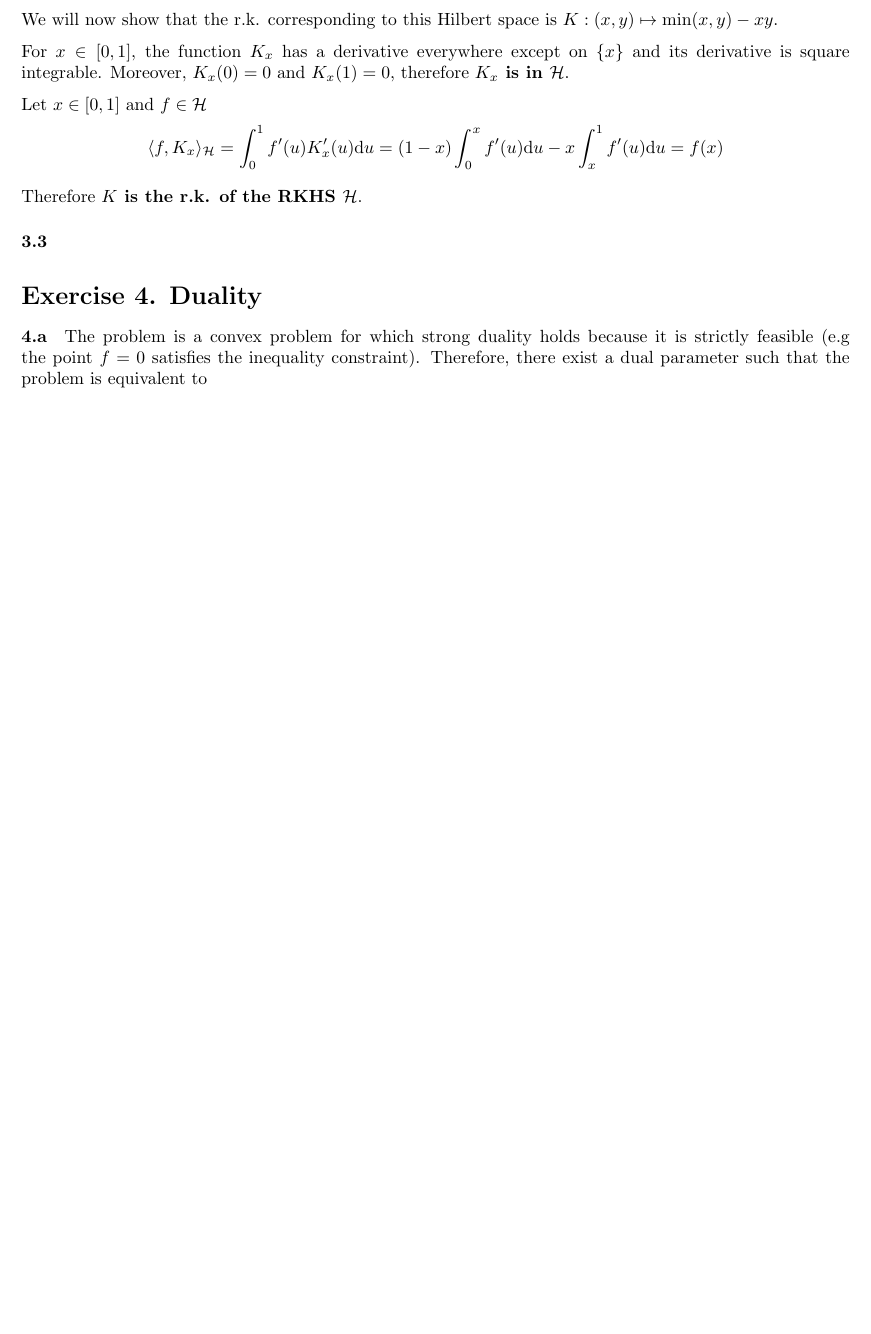
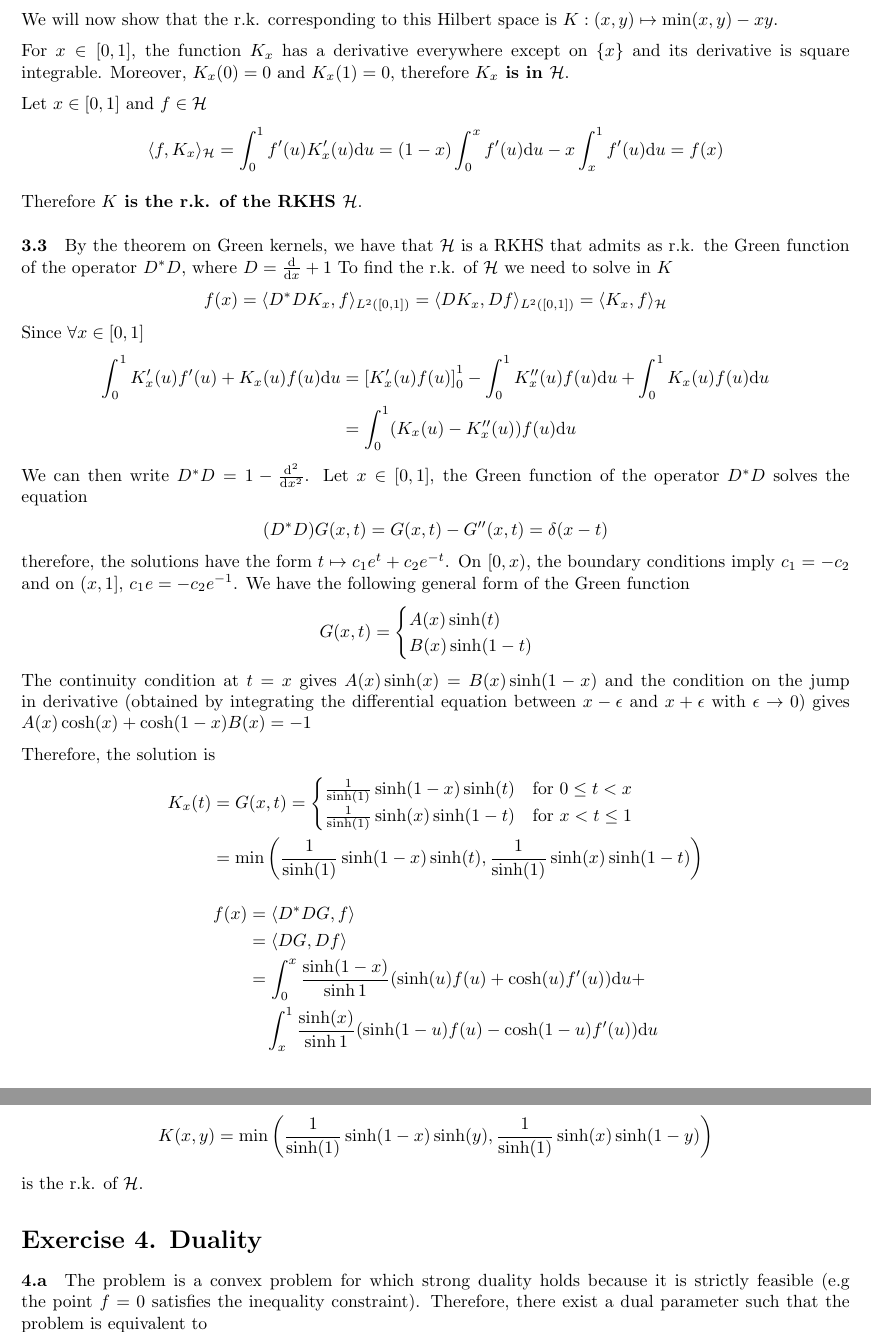
Before and after one commit to hugcis/kernel-in-ml, a LaTeX problem sheet (homework/homework.tex): part of page 3 of 3 before the commit and two parts of pages 3 and 4 of 4 after it, the two joined at a grey line, cut so that both start at the same text, the shorter picture padded with empty space. Compiled offline with pdfLaTeX.

Commit message:
Finish ex 3

```diff
--- a/homework/homework.tex
+++ b/homework/homework.tex
@@ -197,8 +197,65 @@
 
     Therefore \textbf{$K$ is the r.k. of the RKHS $\mathcal{H}$}.
 
-    \paragraph{3.3}
+    \paragraph{3.3} By the theorem on Green kernels, we have that $\mathcal{H}$
+    is a RKHS that admits as r.k. the Green function of the operator $D^*D$,
+    where $D = \frac{\text{d}}{\text{d}x} + 1$
+    To find the r.k. of $\mathcal{H}$ we need to solve in $K$
+    \begin{align*}
+        f(x) = \langle D^*DK_x, f\rangle_{L^2([0, 1])} = \langle DK_x,
+        Df\rangle_{L^2([0, 1])} = \langle K_x, f\rangle_{\mathcal{H}}
+    \end{align*}
+    Since $\forall x \in [0, 1]$
+    \begin{align*}
+        \int_0^1 K'_x(u)f'(u) + K_x(u)f(u)\text{d}u& = \left[K'_x(u)f(u)
+        \right]^1_0 - \int_0^1K''_x(u)f(u)\text{d}u +
+        \int_0^1K_x(u)f(u)\text{d}u\\& = \int_0^1 (K_x(u) - K''_x(u))f(u)
+        \text{d}u
+    \end{align*}
+    We can then write $D^*D = 1 - \frac{\text{d}^2}{\text{d}x^2}$. Let $x
+    \in[0, 1]$, the Green function of the operator $D^*D$ solves the equation
+    \begin{align*}
+        (D^*D) G(x, t) = G(x, t) - G''(x, t)  = \delta(x-t)
+    \end{align*} therefore, the solutions have the form $t\mapsto
+    c_1 e^t + c_2 e^{-t}$. On $[0, x)$, the boundary conditions imply $c_1 =
+    -c_2$ and on $(x, 1]$, $c_1e = -c_2e^{-1}$. We have the following general
+    form of the Green function
+    \begin{align*}
+        G(x, t) = \begin{cases}
+            A(x)\sinh(t)\\
+            B(x)\sinh(1 - t)
+        \end{cases}
+    \end{align*}
+    The continuity condition at $t=x$ gives $A(x)\sinh(x) = B(x)\sinh(1-x)$ and
+    the condition on the jump in derivative (obtained by
+    integrating the differential equation between $x-\epsilon$ and
+     $x+\epsilon$ with $\epsilon \rightarrow 0$) gives $  A(x) \cosh(x) +
+     \cosh(1-x)B(x) = -1$
 
+    Therefore, the solution is
+    \begin{align*}
+    K_x(t) &= G(x, t) = \begin{cases}
+        \frac{1}{\sinh(1)}\sinh(1-x)\sinh(t)  & \text{for } 0\leq t < x\\
+        \frac{1}{\sinh(1)}\sinh(x)\sinh(1 - t)& \text{for } x < t\leq 1
+    \end{cases}\\
+    & = \min\left(\frac{1}{\sinh(1)}\sinh(1-x)\sinh(t),
+    \frac{1}{\sinh(1)}\sinh(x)\sinh(1 - t)\right)
+    \end{align*}
+    \begin{align*}
+        f(x) &= \langle D^* D G, f \rangle\\
+        & = \langle  D G, Df \rangle  \\
+        &= \int_0^x \frac{\sinh(1-x)}{\sinh 1}
+        (\sinh(u)f(u) + \cosh(u)f'(u ) )\text{d}u + \\
+        &\quad \int_x^1  \frac{\sinh(x)}{\sinh 1}
+        (\sinh(1-u)f(u) - \cosh(1- u)f'(u))\text{d}u
+    \end{align*}
+
+    Since all functions $K_x$ are in $\mathcal{H}$, the kernel
+    \begin{align*}
+        K(x, y) = \min\left(\frac{1}{\sinh(1)}\sinh(1-x)\sinh(y),
+        \frac{1}{\sinh(1)}\sinh(x)\sinh(1 - y)\right)
+    \end{align*}
+    is the r.k. of $\mathcal{H}$.
     \section*{Exercise 4. Duality}
     \paragraph{4.a} The problem is a convex problem for which strong duality
     holds because it is strictly feasible (e.g the point $f=0$ satisfies the
```
Also changed, not shown: homework/homework.pdf.
